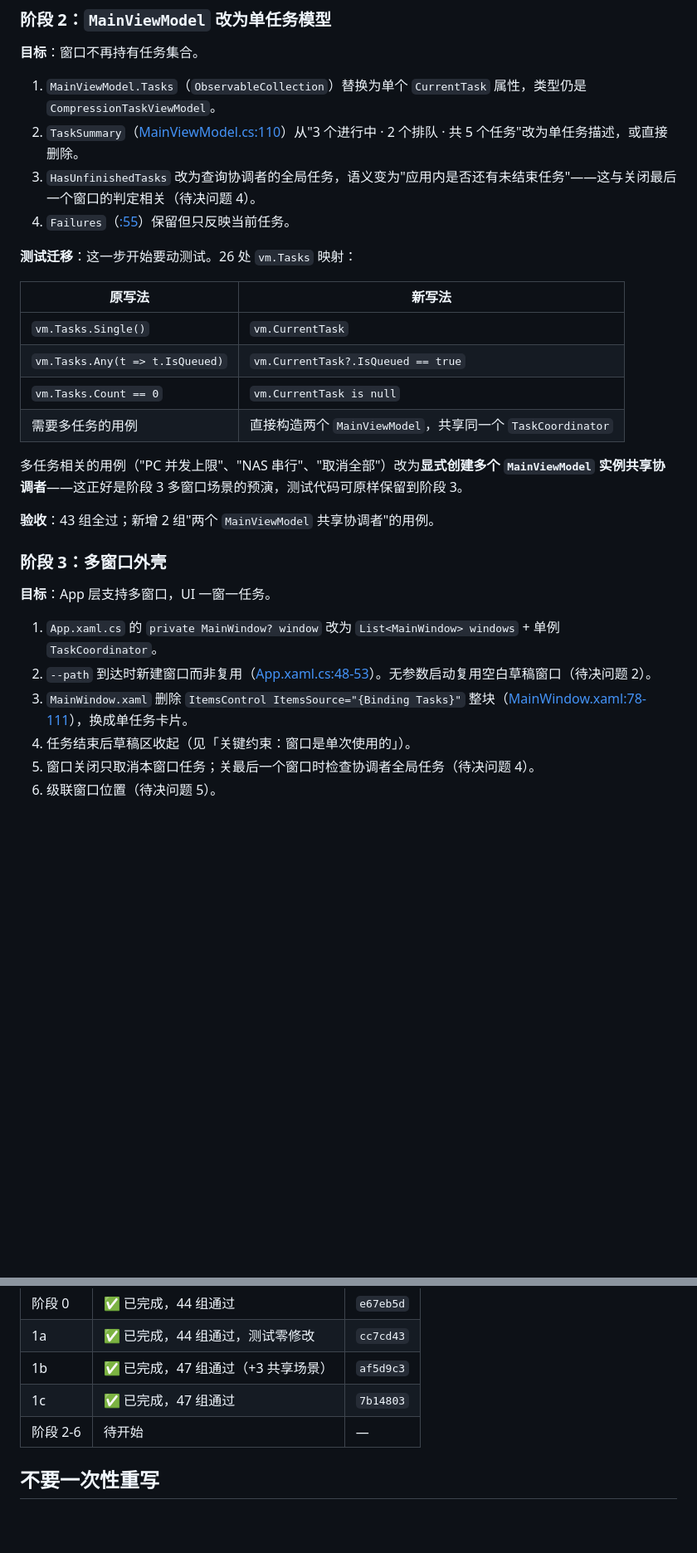
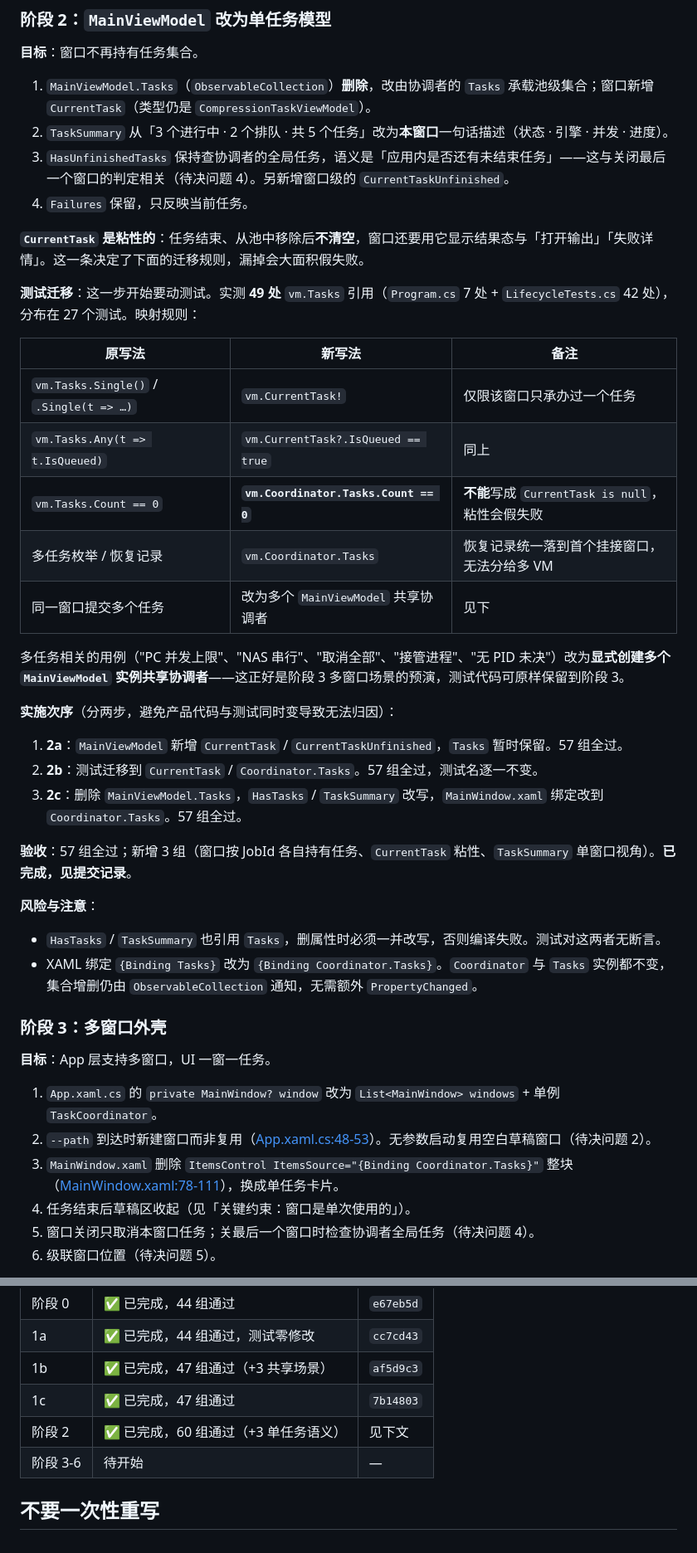
Before and after one commit to a01lu01/imgzip-fn-pc, a Markdown page: docs/FEATURES-one-task-per-window.md, 2 parts joined by grey strips. Shown at 83% size. GitHub-like rendering; blank space fills up the shorter version.

Commit message:
docs: mark stage 2 complete
Records what stage 2 actually turned out to be, which differed from the plan in
ways worth keeping.

The plan said 26 references would move to CurrentTask with a simple table. The
real count was 49, and only 25 of them could move: 8 had to stay on the
coordinator because recovered task records all attach to the first window and
cannot be distributed, and 16 needed separate viewmodels. The plan's mapping row
"count == 0 becomes CurrentTask is null" was simply wrong - CurrentTask is
sticky, so that rewrite fails every time.

Also documents the ordering that made this tractable: add CurrentTask while Tasks
still exists, migrate the tests, then delete Tasks. Two of three steps can be
verified against a green suite, so a failure is attributable. Doing it in one
pass would have changed product code and 49 assertions at once.

Stage 3-6 remain unstarted.

```diff
--- a/docs/FEATURES-one-task-per-window.md
+++ b/docs/FEATURES-one-task-per-window.md
@@ -320,23 +320,37 @@ N 个窗口 = N 次 `TaskStore.LoadAsync()`。四个后果按严重度排：
 
 **目标**：窗口不再持有任务集合。
 
-1. `MainViewModel.Tasks`（`ObservableCollection`）替换为单个 `CurrentTask` 属性，类型仍是 `CompressionTaskViewModel`。
-2. `TaskSummary`（[MainViewModel.cs:110](../src/ImgZip.Core/MainViewModel.cs)）从"3 个进行中 · 2 个排队 · 共 5 个任务"改为单任务描述，或直接删除。
-3. `HasUnfinishedTasks` 改为查询协调者的全局任务，语义变为"应用内是否还有未结束任务"——这与关闭最后一个窗口的判定相关（待决问题 4）。
-4. `Failures`（[:55](../src/ImgZip.Core/MainViewModel.cs)）保留但只反映当前任务。
+1. `MainViewModel.Tasks`（`ObservableCollection`）**删除**，改由协调者的 `Tasks` 承载池级集合；窗口新增 `CurrentTask`（类型仍是 `CompressionTaskViewModel`）。
+2. `TaskSummary` 从「3 个进行中 · 2 个排队 · 共 5 个任务」改为**本窗口**一句话描述（状态 · 引擎 · 并发 · 进度）。
+3. `HasUnfinishedTasks` 保持查协调者的全局任务，语义是「应用内是否还有未结束任务」——这与关闭最后一个窗口的判定相关（待决问题 4）。另新增窗口级的 `CurrentTaskUnfinished`。
+4. `Failures` 保留，只反映当前任务。
 
-**测试迁移**：这一步开始要动测试。26 处 `vm.Tasks` 映射：
+**`CurrentTask` 是粘性的**：任务结束、从池中移除后**不清空**，窗口还要用它显示结果态与「打开输出」「失败详情」。这一条决定了下面的迁移规则，漏掉会大面积假失败。
 
-| 原写法 | 新写法 |
-| --- | --- |
-| `vm.Tasks.Single()` | `vm.CurrentTask` |
-| `vm.Tasks.Any(t => t.IsQueued)` | `vm.CurrentTask?.IsQueued == true` |
-| `vm.Tasks.Count == 0` | `vm.CurrentTask is null` |
-| 需要多任务的用例 | 直接构造两个 `MainViewModel`，共享同一个 `TaskCoordinator` |
+**测试迁移**：这一步开始要动测试。实测 **49 处** `vm.Tasks` 引用（`Program.cs` 7 处 + `LifecycleTests.cs` 42 处），分布在 27 个测试。映射规则：
 
-多任务相关的用例（"PC 并发上限"、"NAS 串行"、"取消全部"）改为**显式创建多个 `MainViewModel` 实例共享协调者**——这正好是阶段 3 多窗口场景的预演，测试代码可原样保留到阶段 3。
+| 原写法 | 新写法 | 备注 |
+| --- | --- | --- |
+| `vm.Tasks.Single()` / `.Single(t => …)` | `vm.CurrentTask!` | 仅限该窗口只承办过一个任务 |
+| `vm.Tasks.Any(t => t.IsQueued)` | `vm.CurrentTask?.IsQueued == true` | 同上 |
+| `vm.Tasks.Count == 0` | **`vm.Coordinator.Tasks.Count == 0`** | **不能**写成 `CurrentTask is null`，粘性会假失败 |
+| 多任务枚举 / 恢复记录 | `vm.Coordinator.Tasks` | 恢复记录统一落到首个挂接窗口，无法分给多 VM |
+| 同一窗口提交多个任务 | 改为多个 `MainViewModel` 共享协调者 | 见下 |
 
-**验收**：43 组全过；新增 2 组"两个 `MainViewModel` 共享协调者"的用例。
+多任务相关的用例（"PC 并发上限"、"NAS 串行"、"取消全部"、"接管进程"、"无 PID 未决"）改为**显式创建多个 `MainViewModel` 实例共享协调者**——这正好是阶段 3 多窗口场景的预演，测试代码可原样保留到阶段 3。
+
+**实施次序**（分两步，避免产品代码与测试同时变导致无法归因）：
+
+1. **2a**：`MainViewModel` 新增 `CurrentTask` / `CurrentTaskUnfinished`，`Tasks` 暂时保留。57 组全过。
+2. **2b**：测试迁移到 `CurrentTask` / `Coordinator.Tasks`。57 组全过，测试名逐一不变。
+3. **2c**：删除 `MainViewModel.Tasks`，`HasTasks` / `TaskSummary` 改写，`MainWindow.xaml` 绑定改到 `Coordinator.Tasks`。57 组全过。
+
+**验收**：57 组全过；新增 3 组（窗口按 JobId 各自持有任务、`CurrentTask` 粘性、`TaskSummary` 单窗口视角）。**已完成，见提交记录**。
+
+**风险与注意**：
+
+- `HasTasks` / `TaskSummary` 也引用 `Tasks`，删属性时必须一并改写，否则编译失败。测试对这两者无断言。
+- XAML 绑定 `{Binding Tasks}` 改为 `{Binding Coordinator.Tasks}`。`Coordinator` 与 `Tasks` 实例都不变，集合增删仍由 `ObservableCollection` 通知，无需额外 `PropertyChanged`。
 
 ### 阶段 3：多窗口外壳
 
@@ -344,7 +358,7 @@ N 个窗口 = N 次 `TaskStore.LoadAsync()`。四个后果按严重度排：
 
 1. `App.xaml.cs` 的 `private MainWindow? window` 改为 `List<MainWindow> windows` + 单例 `TaskCoordinator`。
 2. `--path` 到达时新建窗口而非复用（[App.xaml.cs:48-53](../src/ImgZip.App/App.xaml.cs)）。无参数启动复用空白草稿窗口（待决问题 2）。
-3. `MainWindow.xaml` 删除 `ItemsControl ItemsSource="{Binding Tasks}"` 整块（[MainWindow.xaml:78-111](../src/ImgZip.App/MainWindow.xaml)），换成单任务卡片。
+3. `MainWindow.xaml` 删除 `ItemsControl ItemsSource="{Binding Coordinator.Tasks}"` 整块（[MainWindow.xaml:78-111](../src/ImgZip.App/MainWindow.xaml)），换成单任务卡片。
 4. 任务结束后草稿区收起（见「关键约束：窗口是单次使用的」）。
 5. 窗口关闭只取消本窗口任务；关最后一个窗口时检查协调者全局任务（待决问题 4）。
 6. 级联窗口位置（待决问题 5）。
@@ -401,7 +415,8 @@ N 个窗口 = N 次 `TaskStore.LoadAsync()`。四个后果按严重度排：
 | 1a | ✅ 已完成，44 组通过，测试零修改 | `cc7cd43` |
 | 1b | ✅ 已完成，47 组通过（+3 共享场景） | `af5d9c3` |
 | 1c | ✅ 已完成，47 组通过 | `7b14803` |
-| 阶段 2-6 | 待开始 | — |
+| 阶段 2 | ✅ 已完成，60 组通过（+3 单任务语义） | 见下文 |
+| 阶段 3-6 | 待开始 | — |
 
 
 ## 不要一次性重写
```
Also changed, not shown: other parts of docs/FEATURES-one-task-per-window.md (+1 -1 lines).
